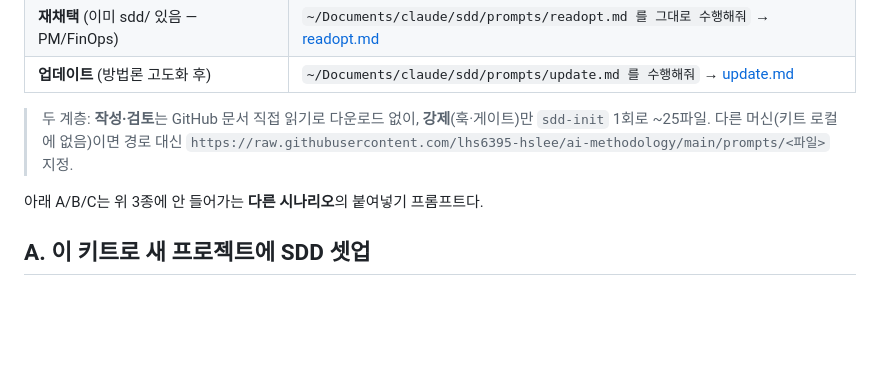
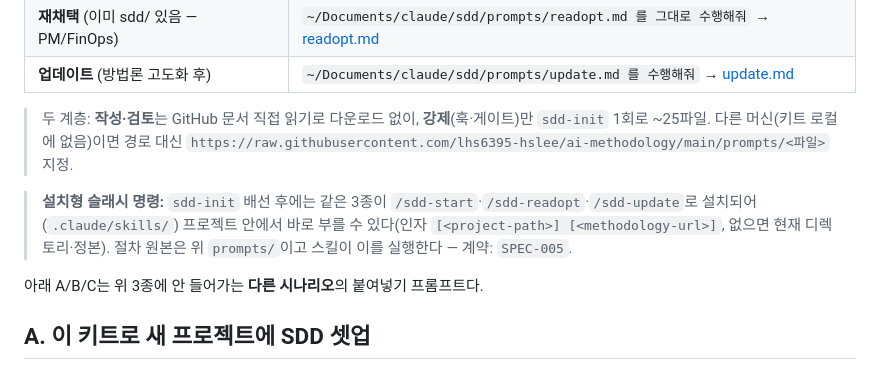
Before and after one commit to lhs6395-hslee/ai-methodology, a Markdown page: PROMPTS.md, the part around the change. Rendered like a GitHub page; blank space fills up the shorter version.

```diff
--- a/PROMPTS.md
+++ b/PROMPTS.md
@@ -10,6 +10,8 @@
 | **업데이트** (방법론 고도화 후) | `~/Documents/claude/sdd/prompts/update.md 를 수행해줘` → [update.md](prompts/update.md) |
 
 > 두 계층: **작성·검토**는 GitHub 문서 직접 읽기로 다운로드 없이, **강제**(훅·게이트)만 `sdd-init` 1회로 ~25파일. 다른 머신(키트 로컬에 없음)이면 경로 대신 `https://raw.githubusercontent.com/lhs6395-hslee/ai-methodology/main/prompts/<파일>` 지정.
+
+> **설치형 슬래시 명령:** `sdd-init` 배선 후에는 같은 3종이 `/sdd-start`·`/sdd-readopt`·`/sdd-update`로 설치되어(`.claude/skills/`) 프로젝트 안에서 바로 부를 수 있다(인자 `[<project-path>] [<methodology-url>]`, 없으면 현재 디렉토리·정본). 절차 원본은 위 `prompts/`이고 스킬이 이를 실행한다 — 계약: `SPEC-005`.
 
 아래 A/B/C는 위 3종에 안 들어가는 **다른 시나리오**의 붙여넣기 프롬프트다.
 
```
Also changed, not shown: APPLYING.md (+4 -0 lines), README.md (+19 -0 lines).
